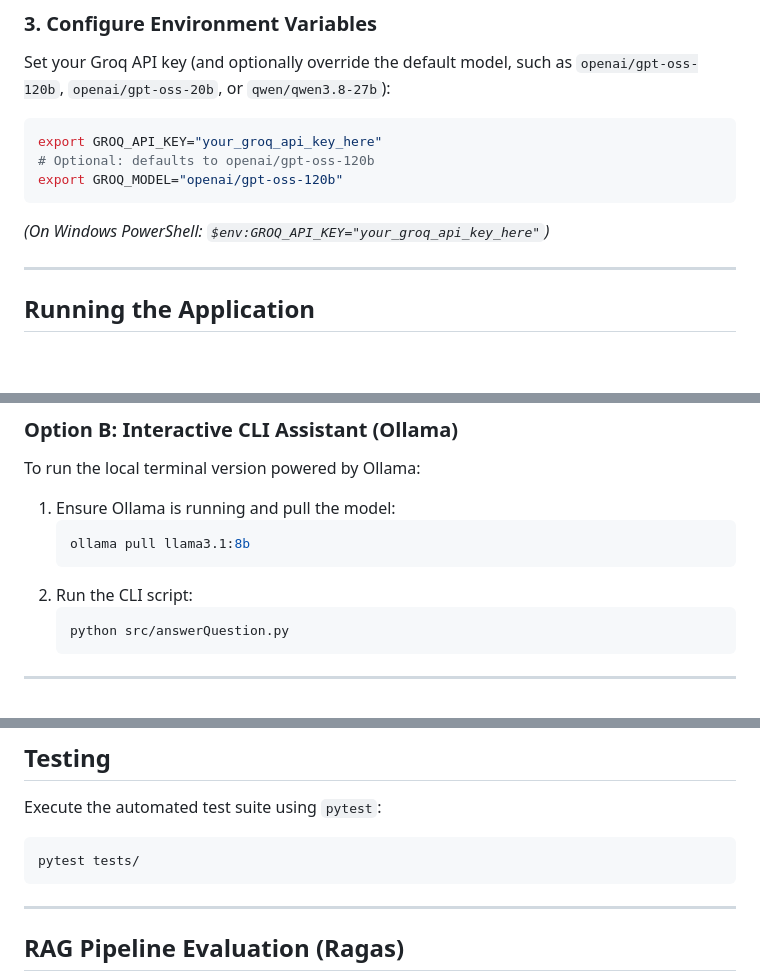
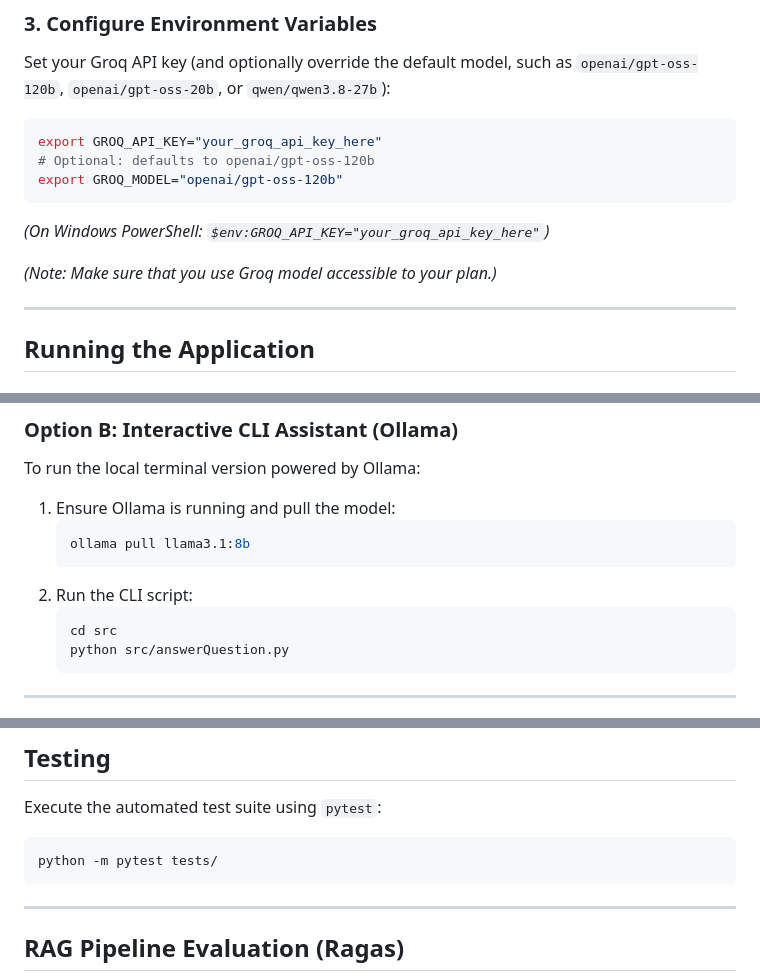
Before and after one commit to SirM00se/Baseball-Chatbot, a Markdown page: README.md, 3 parts joined by grey strips. Drawn GitHub-style; blank space fills up the shorter version.

Commit message:
Updated ReadMe so that all commands actually work.

````diff
--- a/README.md
+++ b/README.md
@@ -95,6 +95,8 @@ export GROQ_MODEL="openai/gpt-oss-120b"
 
 *(On Windows PowerShell: `$env:GROQ_API_KEY="your_groq_api_key_here"`)*
 
+*(Note: Make sure that you use Groq model accessible to your plan.)*
+
 ---
 
 ## Running the Application
@@ -124,6 +126,7 @@ To run the local terminal version powered by Ollama:
    ```
 2. Run the CLI script:
    ```bash
+   cd src
    python src/answerQuestion.py
    ```
 
@@ -151,7 +154,7 @@ This pipeline executes the following stages sequentially:
 Execute the automated test suite using `pytest`:
 
 ```bash
-pytest tests/
+python -m pytest tests/
 ```
 
 ---
````
